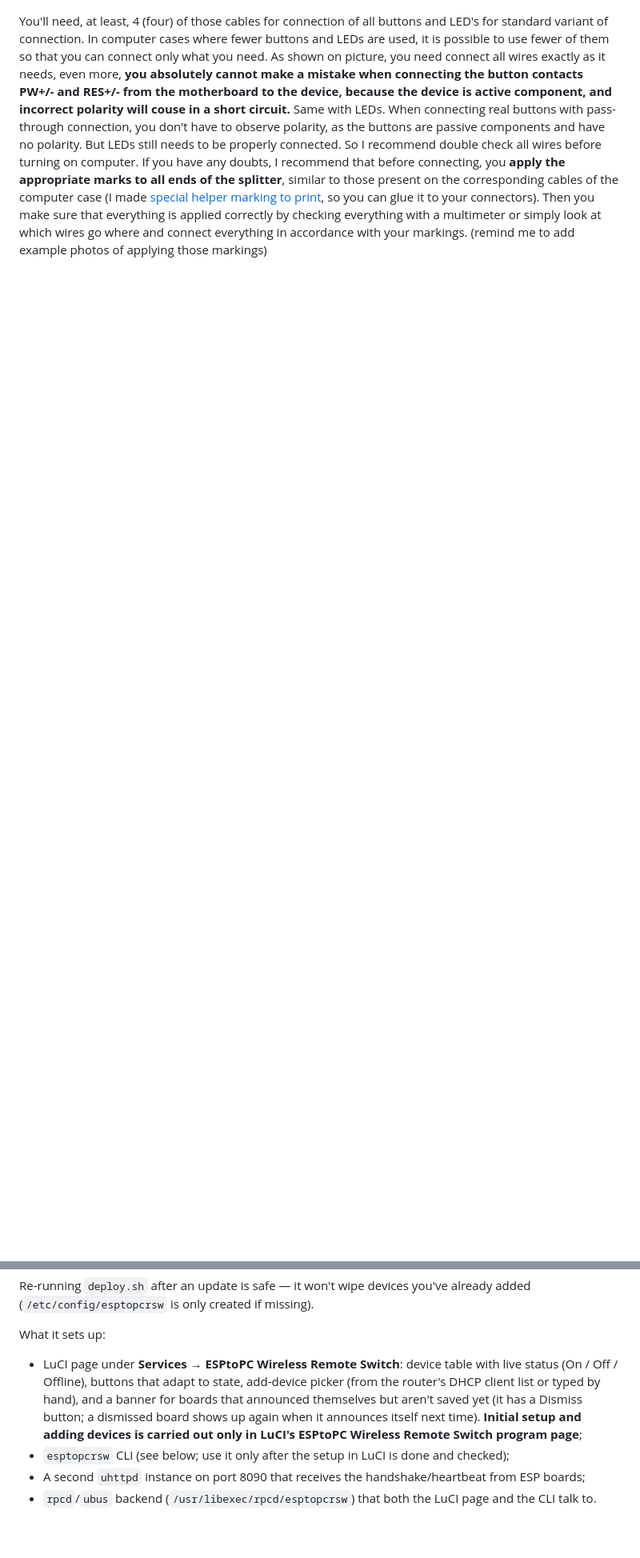
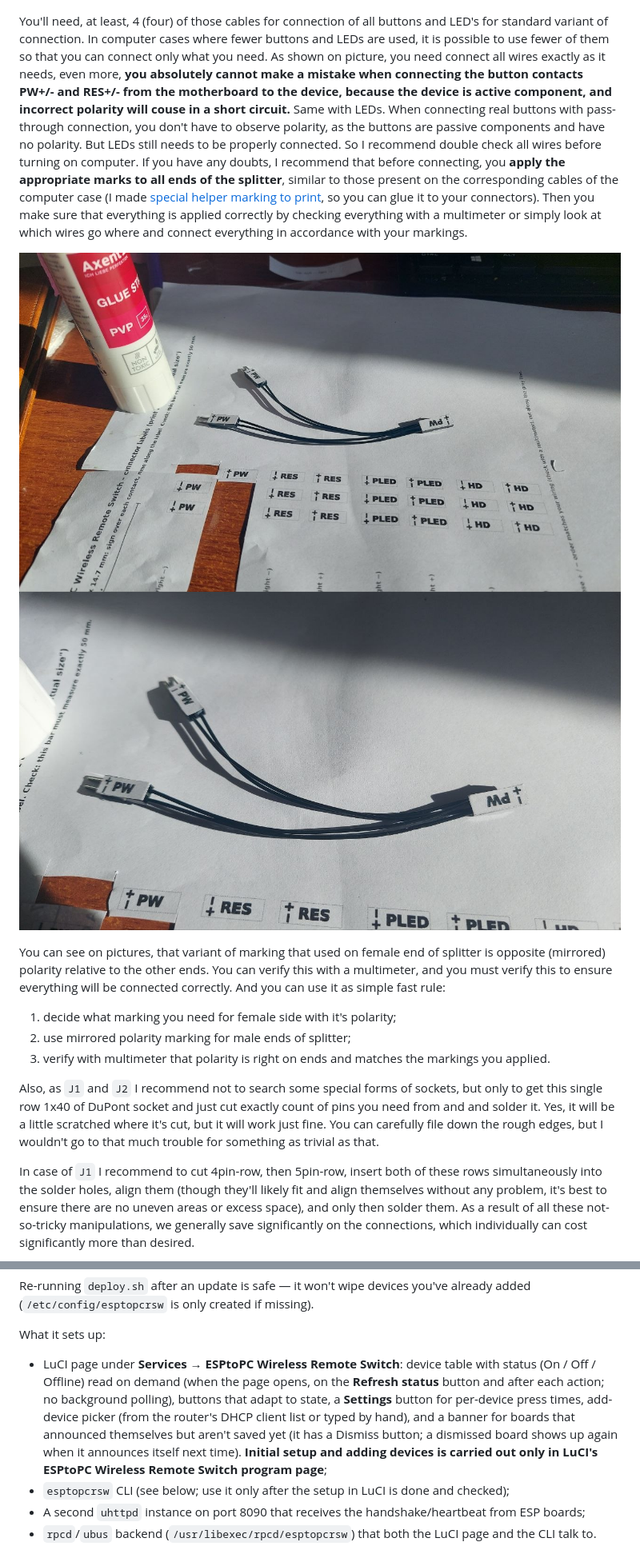
Before and after one commit to steelpuxnastik/ESPtoPC_Wireless_Remote_Switch, a Markdown page: README.md, 2 parts joined by grey strips. Shown at 80% size. Rendered like a GitHub page; pictures changed too: pictures/photo_2026-11-19_12-12-08.jpg (added), pictures/photo_2026-11-19_12-12-13.jpg (added); blank space fills up the shorter version.

Commit message:
Added assembly and connection to PC info (more to add in future)

```diff
--- a/README.md
+++ b/README.md
@@ -79,4 +79,17 @@ For through-connection of buttons to the motherboard, so that it would be possib
 ![example of splitter-cable that required for connection](pictures/splitter_annotated.png)
 
 You'll need, at least, 4 (four) of those cables for connection of all buttons and LED's for standard variant of connection. In computer cases where fewer buttons and LEDs are used, it is possible to use fewer of them so that you can connect only what you need.
-As shown on picture, you need connect all wires exactly as it needs, even more, **you absolutely cannot make a mistake when connecting the button contacts PW+/- and RES+/- from the motherboard to the device, because the device is active component, and incorrect polarity will couse in a short circuit.** Same with LEDs. When connecting real buttons with pass-through connection, you don't have to observe polarity, as the buttons are passive components and have no polarity. But LEDs still needs to be properly connected. So I recommend double check all wires before turning on computer. If you have any doubts, I recommend that before connecting, you **apply the appropriate marks to all ends of the splitter**, similar to those present on the corresponding cables of the computer case (I made [special helper marking to print](print/connector_labels.pdf), so you can glue it to your connectors). Then you make sure that everything is applied correctly by checking everything with a multimeter or simply look at which wires go where and connect everything in accordance with your markings. (remind me to add example photos of applying those markings)
+As shown on picture, you need connect all wires exactly as it needs, even more, **you absolutely cannot make a mistake when connecting the button contacts PW+/- and RES+/- from the motherboard to the device, because the device is active component, and incorrect polarity will couse in a short circuit.** Same with LEDs. When connecting real buttons with pass-through connection, you don't have to observe polarity, as the buttons are passive components and have no polarity. But LEDs still needs to be properly connected. So I recommend double check all wires before turning on computer. If you have any doubts, I recommend that before connecting, you **apply the appropriate marks to all ends of the splitter**, similar to those present on the corresponding cables of the computer case (I made [special helper marking to print](print/connector_labels.pdf), so you can glue it to your connectors). Then you make sure that everything is applied correctly by checking everything with a multimeter or simply look at which wires go where and connect everything in accordance with your markings.
+
+![example of how to glue helper markings on splitter](pictures/photo_2026-11-19_12-12-08.jpg)
+![example of how to glue helper markings on splitter](pictures/photo_2026-11-19_12-12-13.jpg)
+
+You can see on pictures, that variant of marking that used on female end of splitter is opposite (mirrored) polarity relative to the other ends. You can verify this with a multimeter, and you must verify this to ensure everything will be connected correctly. And you can use it as simple fast rule:
+1. decide what marking you need for female side with it's polarity;
+2. use mirrored polarity marking for male ends of splitter;
+3. verify with multimeter that polarity is right on ends and matches the markings you applied.
+
+Also, as `J1` and `J2` I recommend not to search some special forms of sockets, but only to get this single row 1x40 of DuPont socket and just cut exactly count of pins you need from and and solder it. Yes, it will be a little scratched where it's cut, but it will work just fine. You can carefully file down the rough edges, but I wouldn't go to that much trouble for something as trivial as that.
+
+In case of `J1` I recommend to cut 4pin-row, then 5pin-row, insert both of these rows simultaneously into the solder holes, align them (though they'll likely fit and align themselves without any problem, it's best to ensure there are no uneven areas or excess space), and only then solder them. As a result of all these not-so-tricky manipulations, we generally save significantly on the connections, which individually can cost significantly more than desired.
+
@@ -167,7 +181,7 @@ sh deploy.sh
 Re-running `deploy.sh` after an update is safe — it won't wipe devices you've already added (`/etc/config/esptopcrsw` is only created if missing).
 
 What it sets up:
-- LuCI page under **Services → ESPtoPC Wireless Remote Switch**: device table with live status (On / Off / Offline), buttons that adapt to state, add-device picker (from the router's DHCP client list or typed by hand), and a banner for boards that announced themselves but aren't saved yet (it has a Dismiss button; a dismissed board shows up again when it announces itself next time). **Initial setup and adding devices is carried out only in LuCI's ESPtoPC Wireless Remote Switch program page**;
+- LuCI page under **Services → ESPtoPC Wireless Remote Switch**: device table with status (On / Off / Offline) read on demand (when the page opens, on the **Refresh status** button and after each action; no background polling), buttons that adapt to state, a **Settings** button for per-device press times, add-device picker (from the router's DHCP client list or typed by hand), and a banner for boards that announced themselves but aren't saved yet (it has a Dismiss button; a dismissed board shows up again when it announces itself next time). **Initial setup and adding devices is carried out only in LuCI's ESPtoPC Wireless Remote Switch program page**;
 - `esptopcrsw` CLI (see below; use it only after the setup in LuCI is done and checked);
 - A second `uhttpd` instance on port 8090 that receives the handshake/heartbeat from ESP boards;
 - `rpcd`/`ubus` backend (`/usr/libexec/rpcd/esptopcrsw`) that both the LuCI page and the CLI talk to.
```
Also changed, not shown: other parts of README.md (+4 -3 lines), pictures/photo_2026-11-25_09-53-32.jpg (added).
